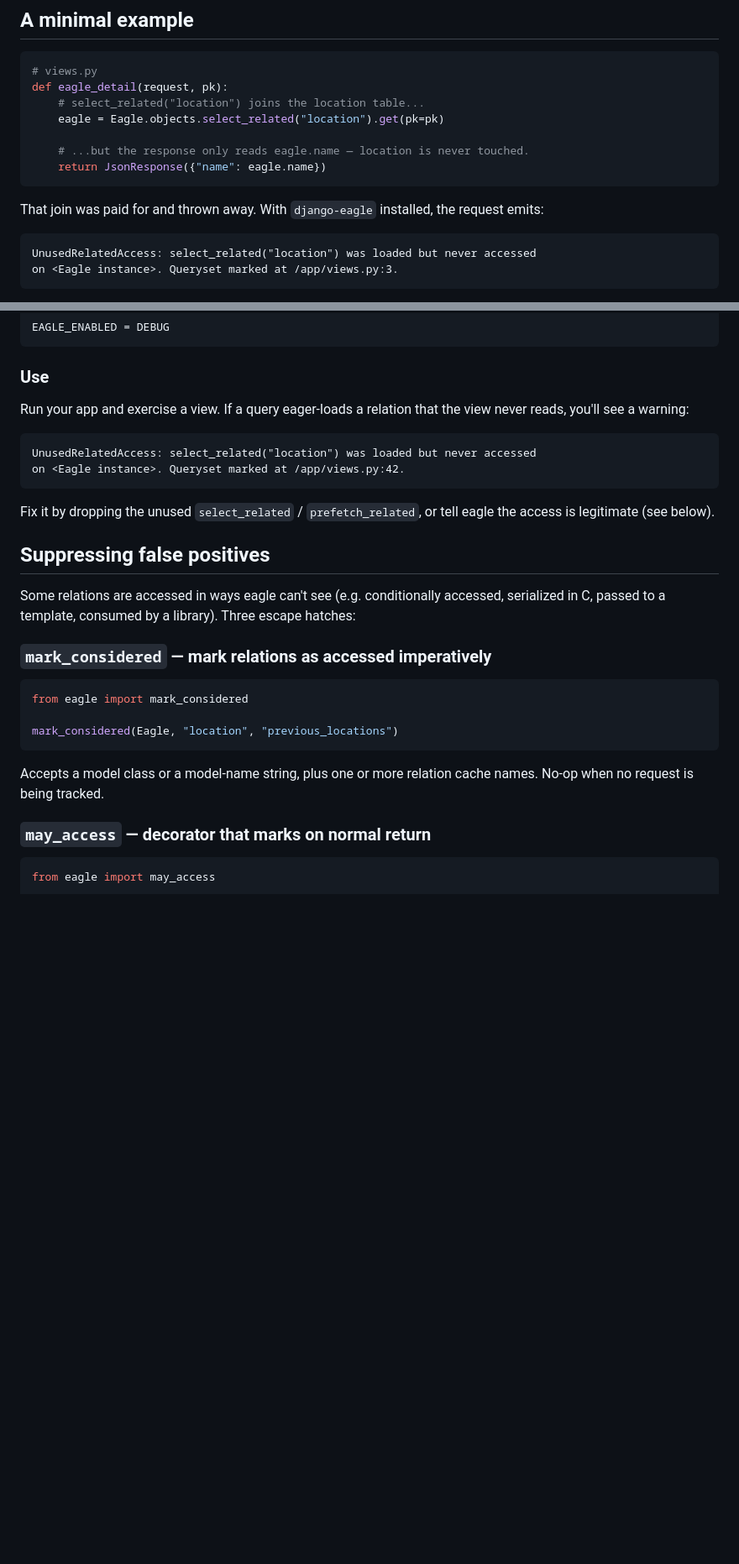
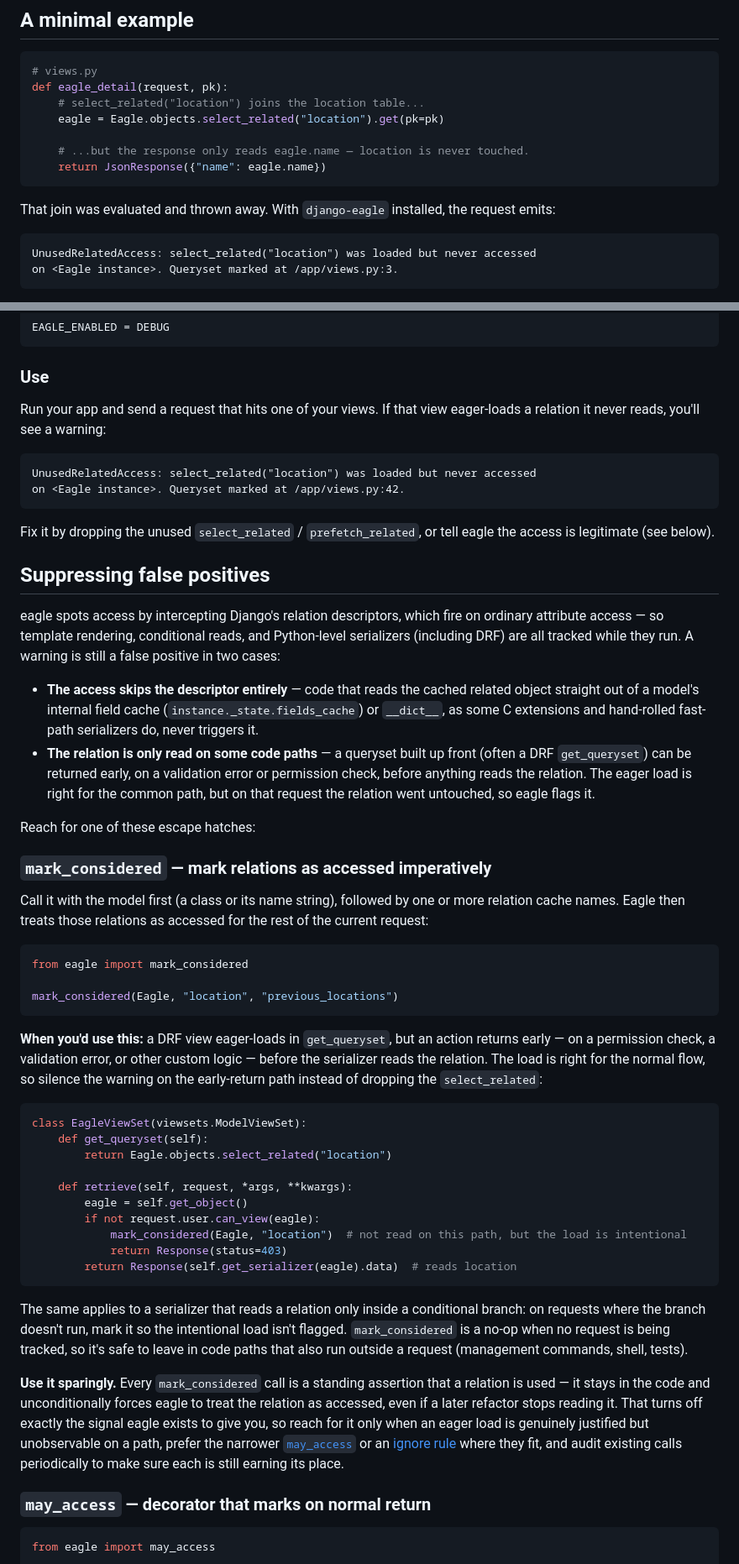
Before and after one commit to xelixdev/django-eagle, a Markdown page: README.md, 2 parts joined by grey strips. Shown at 84% size. GitHub-like rendering; blank space fills up the shorter version.

Commit message:
Tighten readme wording and false-positives guidance
- Reword "join was paid for" → "evaluated" in the minimal example
- Rewrite "exercise a view" into "send a request that hits a view"
- Narrow "can't see" claim to genuine descriptor-bypass cases
- Note templates, conditional reads, and DRF serializers are tracked
- Add DRF get_queryset early-return as the mark_considered example
- Document mark_considered's keyword/relation args more clearly
- Warn mark_considered is a code smell; use sparingly and audit it
- Cross-link may_access and ignore rules as narrower alternatives
- Replace confusing and/or instrumentation rule with three bullets

````diff
--- a/README.md
+++ b/README.md
@@ -25,7 +25,7 @@ def eagle_detail(request, pk):
     return JsonResponse({"name": eagle.name})
 ```
 
-That join was paid for and thrown away. With `django-eagle` installed, the request emits:
+That join was evaluated and thrown away. With `django-eagle` installed, the request emits:
 
 ```
 UnusedRelatedAccess: select_related("location") was loaded but never accessed
@@ -93,7 +93,7 @@ EAGLE_ENABLED = DEBUG
 
 ### Use
 
-Run your app and exercise a view. If a query eager-loads a relation that the view never reads, you'll see a warning:
+Run your app and send a request that hits one of your views. If that view eager-loads a relation it never reads, you'll see a warning:
 
 ```
 UnusedRelatedAccess: select_related("location") was loaded but never accessed
@@ -104,9 +104,16 @@ Fix it by dropping the unused `select_related` / `prefetch_related`, or tell eag
 
 ## Suppressing false positives
 
-Some relations are accessed in ways eagle can't see (e.g. conditionally accessed, serialized in C, passed to a template, consumed by a library). Three escape hatches:
+eagle spots access by intercepting Django's relation descriptors, which fire on ordinary attribute access — so template rendering, conditional reads, and Python-level serializers (including DRF) are all tracked while they run. A warning is still a false positive in two cases:
+
+- **The access skips the descriptor entirely** — code that reads the cached related object straight out of a model's internal field cache (`instance._state.fields_cache`) or `__dict__`, as some C extensions and hand-rolled fast-path serializers do, never triggers it.
+- **The relation is only read on some code paths** — a queryset built up front (often a DRF `get_queryset`) can be returned early, on a validation error or permission check, before anything reads the relation. The eager load is right for the common path, but on that request the relation went untouched, so eagle flags it.
+
+Reach for one of these escape hatches:
 
 ### `mark_considered` — mark relations as accessed imperatively
+
+Call it with the model first (a class or its name string), followed by one or more relation cache names. Eagle then treats those relations as accessed for the rest of the current request:
 
 ```python
 from eagle import mark_considered
@@ -114,7 +121,24 @@ from eagle import mark_considered
 mark_considered(Eagle, "location", "previous_locations")
 ```
 
-Accepts a model class or a model-name string, plus one or more relation cache names. No-op when no request is being tracked.
+**When you'd use this:** a DRF view eager-loads in `get_queryset`, but an action returns early — on a permission check, a validation error, or other custom logic — before the serializer reads the relation. The load is right for the normal flow, so silence the warning on the early-return path instead of dropping the `select_related`:
+
+```python
+class EagleViewSet(viewsets.ModelViewSet):
+    def get_queryset(self):
+        return Eagle.objects.select_related("location")
+
+    def retrieve(self, request, *args, **kwargs):
+        eagle = self.get_object()
+        if not request.user.can_view(eagle):
+            mark_considered(Eagle, "location")  # not read on this path, but the load is intentional
+            return Response(status=403)
+        return Response(self.get_serializer(eagle).data)  # reads location
+```
+
+The same applies to a serializer that reads a relation only inside a conditional branch: on requests where the branch doesn't run, mark it so the intentional load isn't flagged. `mark_considered` is a no-op when no request is being tracked, so it's safe to leave in code paths that also run outside a request (management commands, shell, tests).
+
+**Use it sparingly.** Every `mark_considered` call is a standing assertion that a relation is used — it stays in the code and unconditionally forces eagle to treat the relation as accessed, even if a later refactor stops reading it. That turns off exactly the signal eagle exists to give you, so reach for it only when an eager load is genuinely justified but unobservable on a path, prefer the narrower [`may_access`](#may_access--decorator-that-marks-on-normal-return) or an [ignore rule](#eagle_warn_unused_ignore--ignore-rules-in-settings) where they fit, and audit existing calls periodically to make sure each is still earning its place.
 
 ### `may_access` — decorator that marks on normal return
 
````
Also changed, not shown: other parts of README.md (+5 -1 lines).
